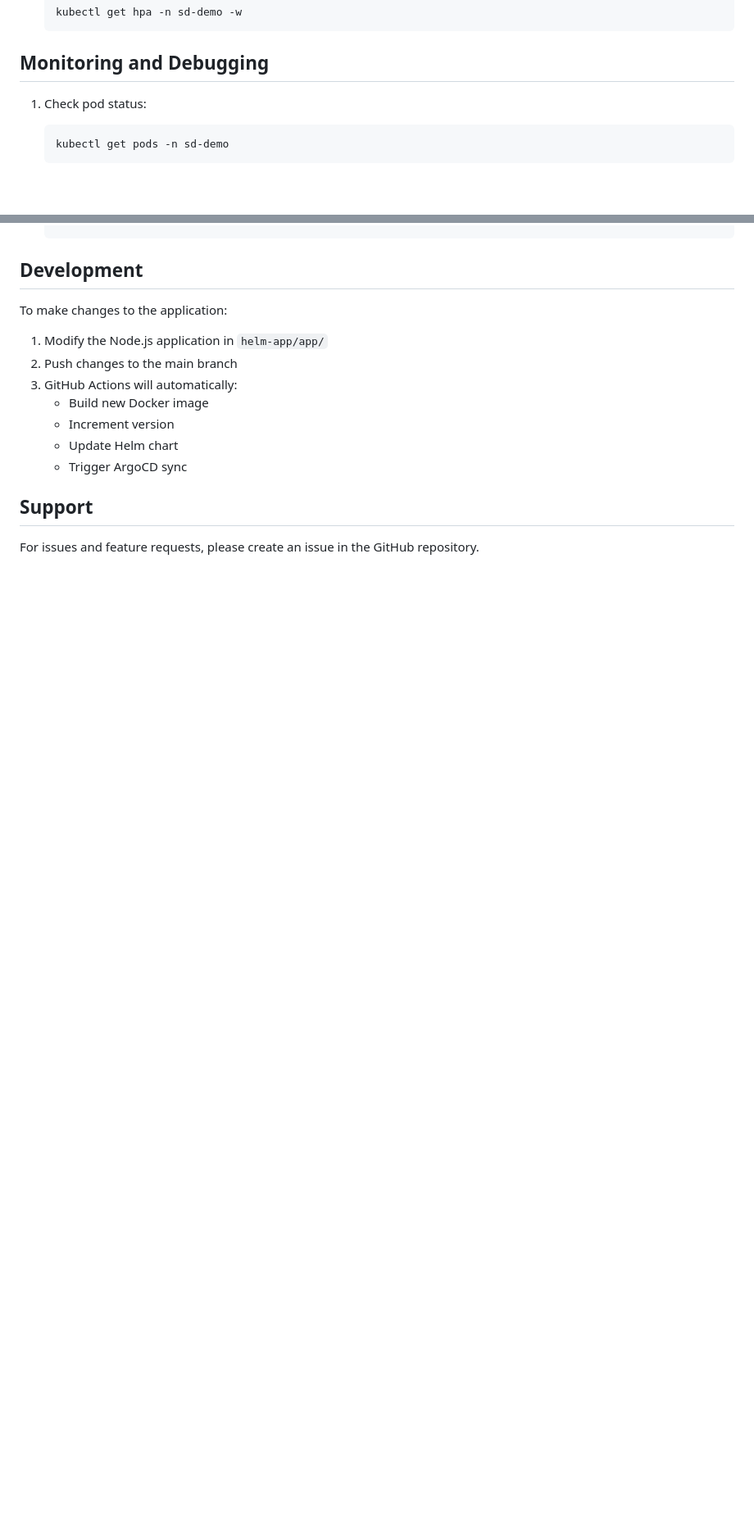
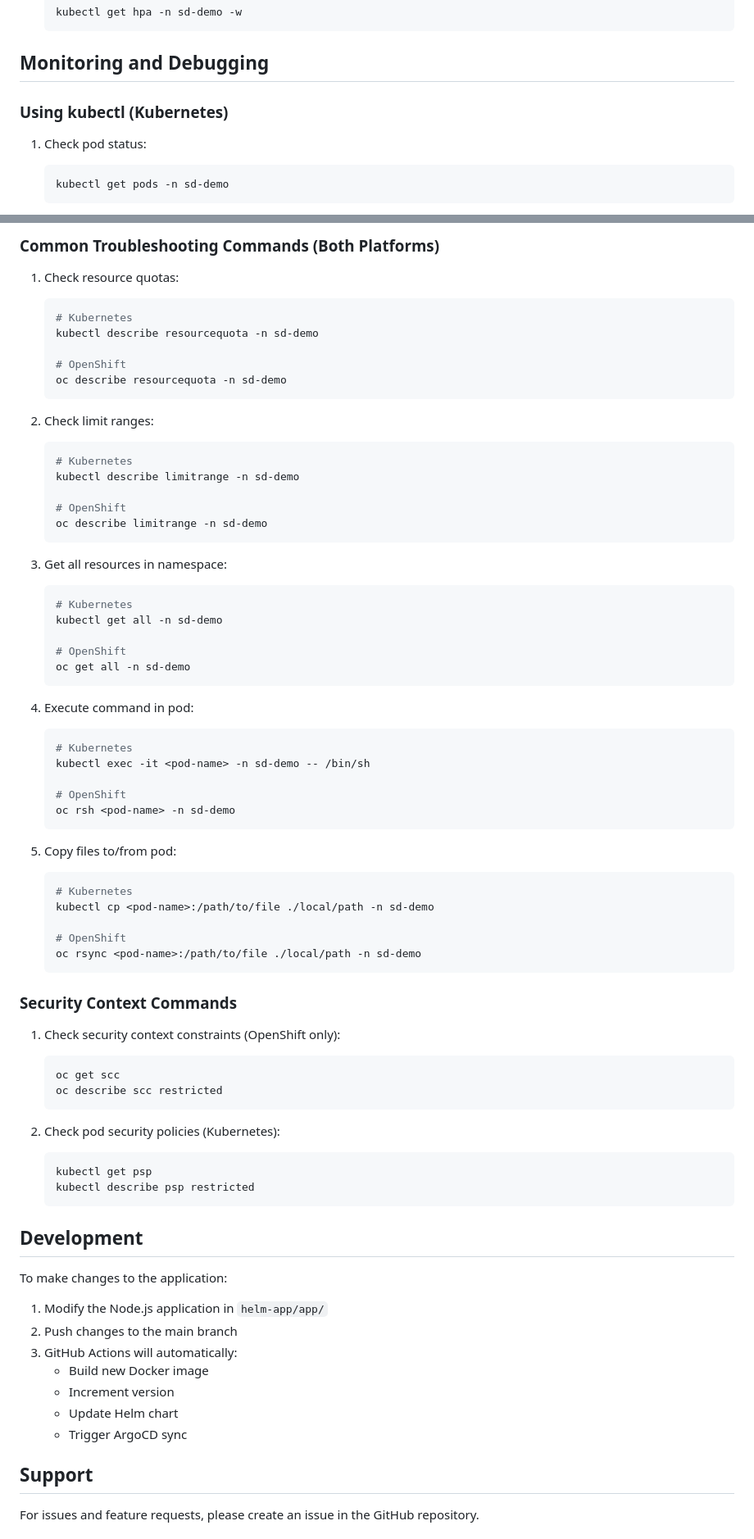
Before and after one commit to mail2sandeepd/argo-projects, a Markdown page: README.md, 2 parts joined by grey strips. Shown: that part at 82% size. GitHub-like rendering; blank space fills up the shorter version.

````diff
--- a/README.md
+++ b/README.md
@@ -145,6 +145,8 @@ The repository includes a Python script for load testing:
 
 ## Monitoring and Debugging
 
+### Using kubectl (Kubernetes)
+
 1. Check pod status:
    ```bash
    kubectl get pods -n sd-demo
@@ -168,3 +244,64 @@ The repository includes a Python script for load testing:
+### Common Troubleshooting Commands (Both Platforms)
+
+1. Check resource quotas:
+   ```bash
+   # Kubernetes
+   kubectl describe resourcequota -n sd-demo
+
+   # OpenShift
+   oc describe resourcequota -n sd-demo
+   ```
+
+2. Check limit ranges:
+   ```bash
+   # Kubernetes
+   kubectl describe limitrange -n sd-demo
+
+   # OpenShift
+   oc describe limitrange -n sd-demo
+   ```
+
+3. Get all resources in namespace:
+   ```bash
+   # Kubernetes
+   kubectl get all -n sd-demo
+
+   # OpenShift
+   oc get all -n sd-demo
+   ```
+
+4. Execute command in pod:
+   ```bash
+   # Kubernetes
+   kubectl exec -it <pod-name> -n sd-demo -- /bin/sh
+
+   # OpenShift
+   oc rsh <pod-name> -n sd-demo
+   ```
+
+5. Copy files to/from pod:
+   ```bash
+   # Kubernetes
+   kubectl cp <pod-name>:/path/to/file ./local/path -n sd-demo
+
+   # OpenShift
+   oc rsync <pod-name>:/path/to/file ./local/path -n sd-demo
+   ```
+
+### Security Context Commands
+
+1. Check security context constraints (OpenShift only):
+   ```bash
+   oc get scc
+   oc describe scc restricted
+   ```
+
+2. Check pod security policies (Kubernetes):
+   ```bash
+   kubectl get psp
+   kubectl describe psp restricted
+   ```
+
 ## Development
 
 To make changes to the application:
````
Also changed, not shown: other parts of README.md (+74 -0 lines).
